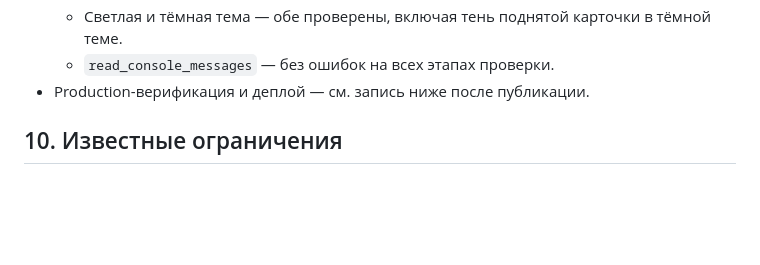
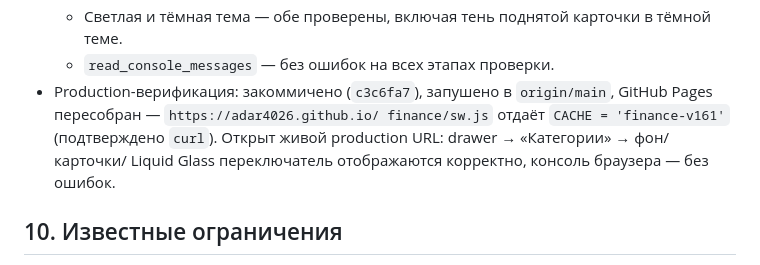
Before and after one commit to adar4026/finance, a Markdown page: docs/tasks/TASK_018_CATEGORIES_APPLE_REDESIGN.md, the part around the change. GitHub-like rendering; blank space fills up the shorter version.

Commit message:
docs(TASK_018): record production verification of finance-v161
Co-Authored-By: Claude Sonnet 5 <noreply@anthropic.com>

```diff
--- a/docs/tasks/TASK_018_CATEGORIES_APPLE_REDESIGN.md
+++ b/docs/tasks/TASK_018_CATEGORIES_APPLE_REDESIGN.md
@@ -262,7 +262,12 @@
   - Светлая и тёмная тема — обе проверены, включая тень поднятой
     карточки в тёмной теме.
   - `read_console_messages` — без ошибок на всех этапах проверки.
-- Production-верификация и деплой — см. запись ниже после публикации.
+- Production-верификация: закоммичено (`c3c6fa7`), запушено в
+  `origin/main`, GitHub Pages пересобран — `https://adar4026.github.io/
+  finance/sw.js` отдаёт `CACHE = 'finance-v161'` (подтверждено `curl`).
+  Открыт живой production URL: drawer → «Категории» → фон/карточки/
+  Liquid Glass переключатель отображаются корректно, консоль браузера —
+  без ошибок.
 
 ## 10. Известные ограничения
 
```
